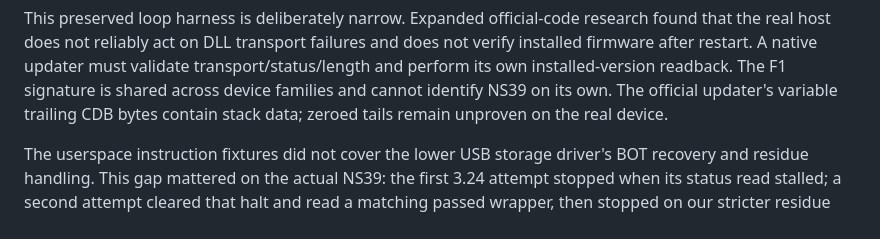
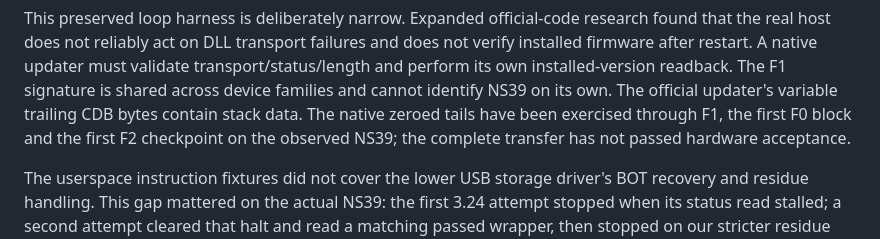
Before and after one commit to mjc/gulikit-updater, a Markdown page: research/README.md, the part around the change. GitHub-like rendering.

Commit message:
Scope zeroed CDB evidence to the observed first checkpoint

```diff
--- a/research/README.md
+++ b/research/README.md
@@ -33,7 +33,9 @@ failures and does not verify installed firmware after restart. A native updater
 must validate transport/status/length and perform its own installed-version
 readback. The F1 signature is shared across device families and cannot identify
 NS39 on its own. The official updater's variable trailing CDB bytes contain
-stack data; zeroed tails remain unproven on the real device.
+stack data. The native zeroed tails have been exercised through F1, the first
+F0 block and the first F2 checkpoint on the observed NS39; the complete transfer
+has not passed hardware acceptance.
 
 The userspace instruction fixtures did not cover the lower USB storage driver's
 BOT recovery and residue handling. This gap mattered on the actual NS39: the
```
